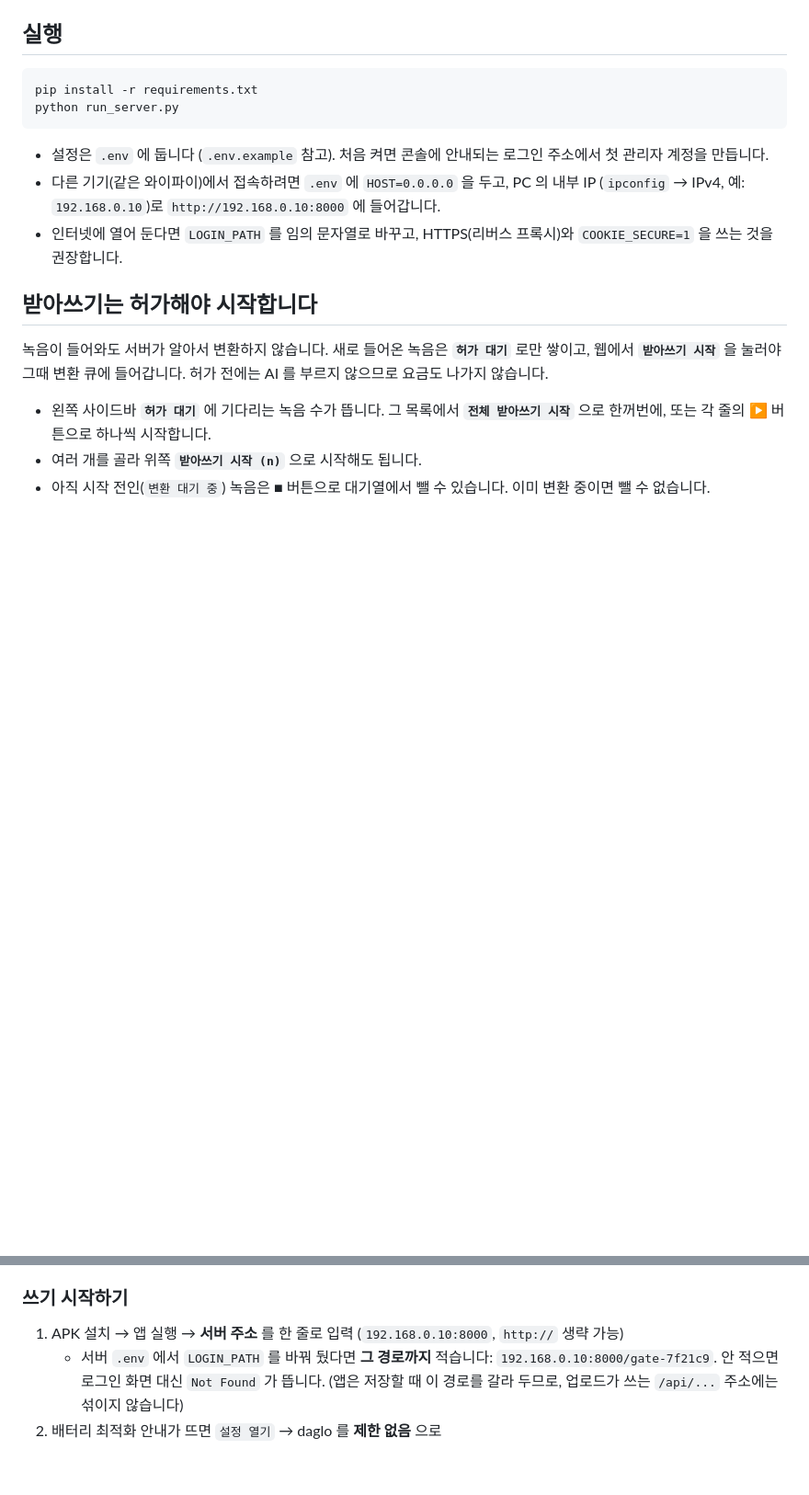
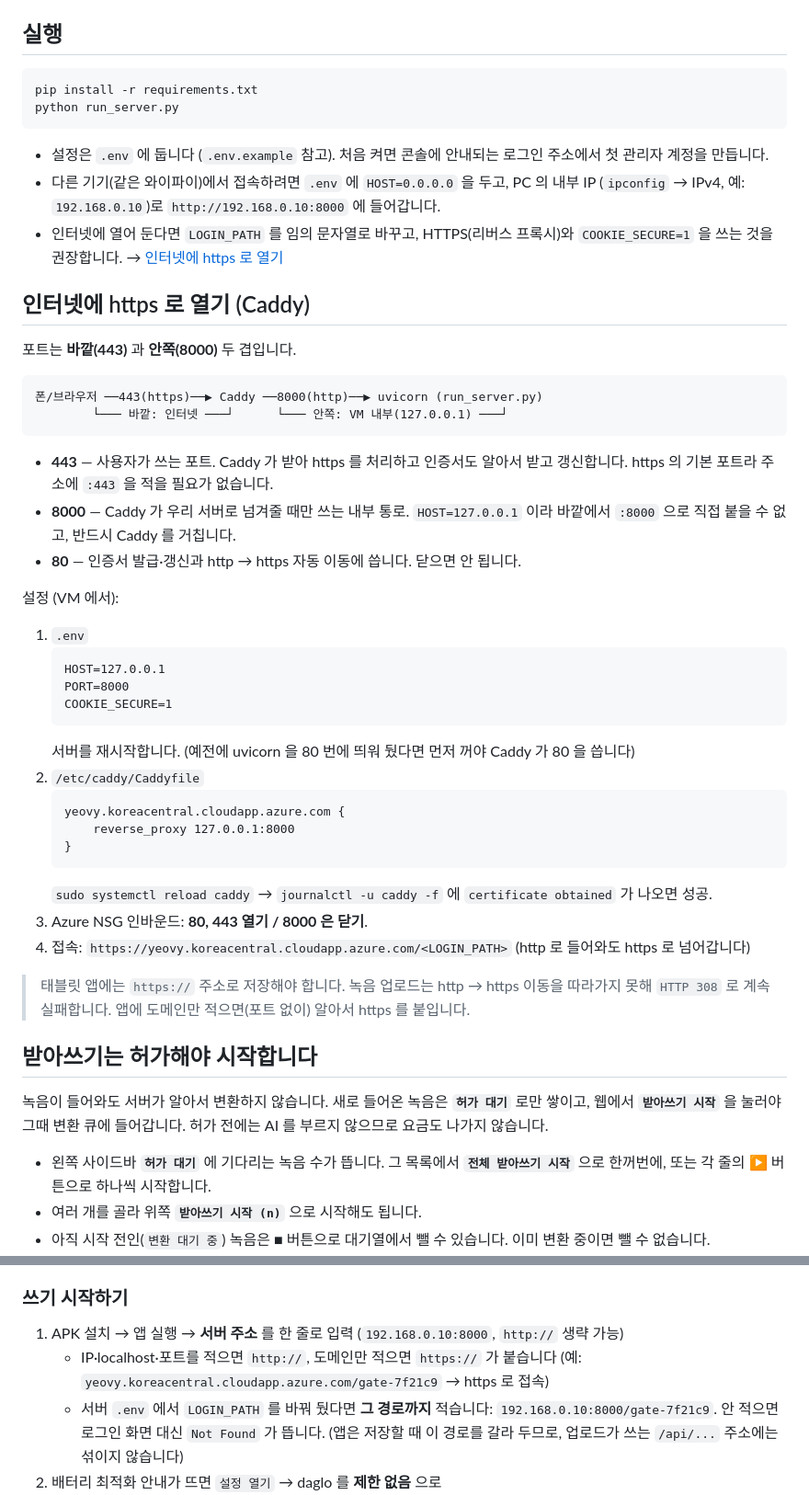
Before and after one commit to Yeo-vy/my-first-project, a Markdown page: README.md, 2 parts joined by grey strips. Shown at 92% size. GitHub-like rendering; blank space fills up the shorter version.

Commit message:
README: Caddy로 https 여는 법과 443/8000 포트 구조 정리
Co-Authored-By: Claude Opus 5.5 <noreply@anthropic.com>

````diff
--- a/README.md
+++ b/README.md
@@ -16,7 +16,44 @@ python run_server.py
 - 다른 기기(같은 와이파이)에서 접속하려면 `.env` 에 `HOST=0.0.0.0` 을 두고, PC 의 내부 IP
   (`ipconfig` → IPv4, 예: `192.168.0.10`)로 `http://192.168.0.10:8000` 에 들어갑니다.
 - 인터넷에 열어 둔다면 `LOGIN_PATH` 를 임의 문자열로 바꾸고, HTTPS(리버스 프록시)와
-  `COOKIE_SECURE=1` 을 쓰는 것을 권장합니다.
+  `COOKIE_SECURE=1` 을 쓰는 것을 권장합니다. → [인터넷에 https 로 열기](#인터넷에-https-로-열기-caddy)
+
+## 인터넷에 https 로 열기 (Caddy)
+
+포트는 **바깥(443)** 과 **안쪽(8000)** 두 겹입니다.
+
+```
+폰/브라우저 ──443(https)──▶ Caddy ──8000(http)──▶ uvicorn (run_server.py)
+        └─── 바깥: 인터넷 ───┘      └─── 안쪽: VM 내부(127.0.0.1) ───┘
+```
+
+- **443** — 사용자가 쓰는 포트. Caddy 가 받아 https 를 처리하고 인증서도 알아서 받고 갱신합니다.
+  https 의 기본 포트라 주소에 `:443` 을 적을 필요가 없습니다.
+- **8000** — Caddy 가 우리 서버로 넘겨줄 때만 쓰는 내부 통로. `HOST=127.0.0.1` 이라
+  바깥에서 `:8000` 으로 직접 붙을 수 없고, 반드시 Caddy 를 거칩니다.
+- **80** — 인증서 발급·갱신과 http → https 자동 이동에 씁니다. 닫으면 안 됩니다.
+
+설정 (VM 에서):
+
+1. `.env`
+   ```
+   HOST=127.0.0.1
+   PORT=8000
+   COOKIE_SECURE=1
+   ```
+   서버를 재시작합니다. (예전에 uvicorn 을 80 번에 띄워 뒀다면 먼저 꺼야 Caddy 가 80 을 씁니다)
+2. `/etc/caddy/Caddyfile`
+   ```
+   yeovy.koreacentral.cloudapp.azure.com {
+       reverse_proxy 127.0.0.1:8000
+   }
+   ```
+   `sudo systemctl reload caddy` → `journalctl -u caddy -f` 에 `certificate obtained` 가 나오면 성공.
+3. Azure NSG 인바운드: **80, 443 열기 / 8000 은 닫기**.
+4. 접속: `https://yeovy.koreacentral.cloudapp.azure.com/<LOGIN_PATH>` (http 로 들어와도 https 로 넘어갑니다)
+
+> 태블릿 앱에는 `https://` 주소로 저장해야 합니다. 녹음 업로드는 http → https 이동을 따라가지
+> 못해 `HTTP 308` 로 계속 실패합니다. 앱에 도메인만 적으면(포트 없이) 알아서 https 를 붙입니다.
 
 ## 받아쓰기는 허가해야 시작합니다
 
@@ -135,6 +172,8 @@ python run_server.py
 
 ### 쓰기 시작하기
 1. APK 설치 → 앱 실행 → **서버 주소** 를 한 줄로 입력 (`192.168.0.10:8000`, `http://` 생략 가능)
+   - IP·localhost·포트를 적으면 `http://`, 도메인만 적으면 `https://` 가 붙습니다
+     (예: `yeovy.koreacentral.cloudapp.azure.com/gate-7f21c9` → https 로 접속)
    - 서버 `.env` 에서 `LOGIN_PATH` 를 바꿔 뒀다면 **그 경로까지** 적습니다:
      `192.168.0.10:8000/gate-7f21c9`. 안 적으면 로그인 화면 대신 `Not Found` 가 뜹니다.
      (앱은 저장할 때 이 경로를 갈라 두므로, 업로드가 쓰는 `/api/...` 주소에는 섞이지 않습니다)
````
